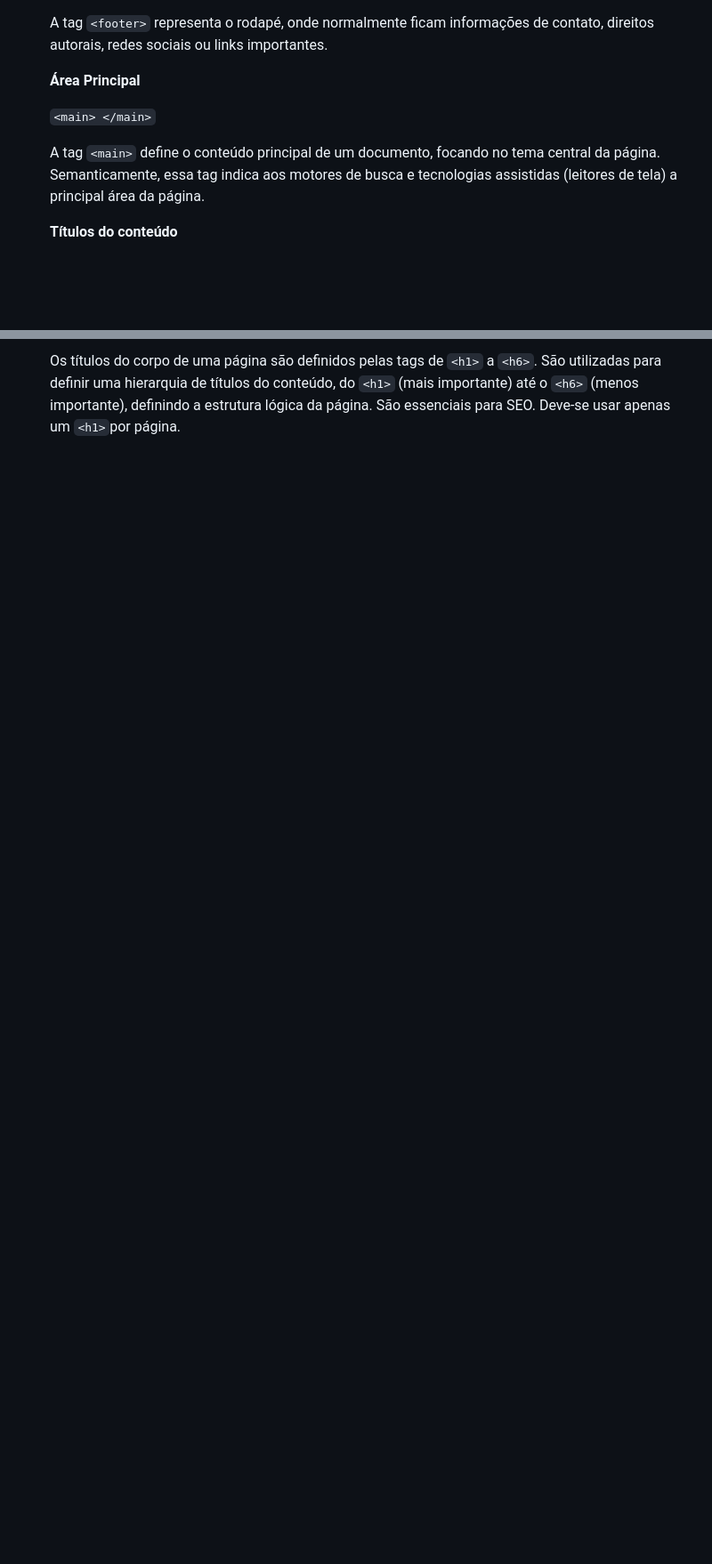
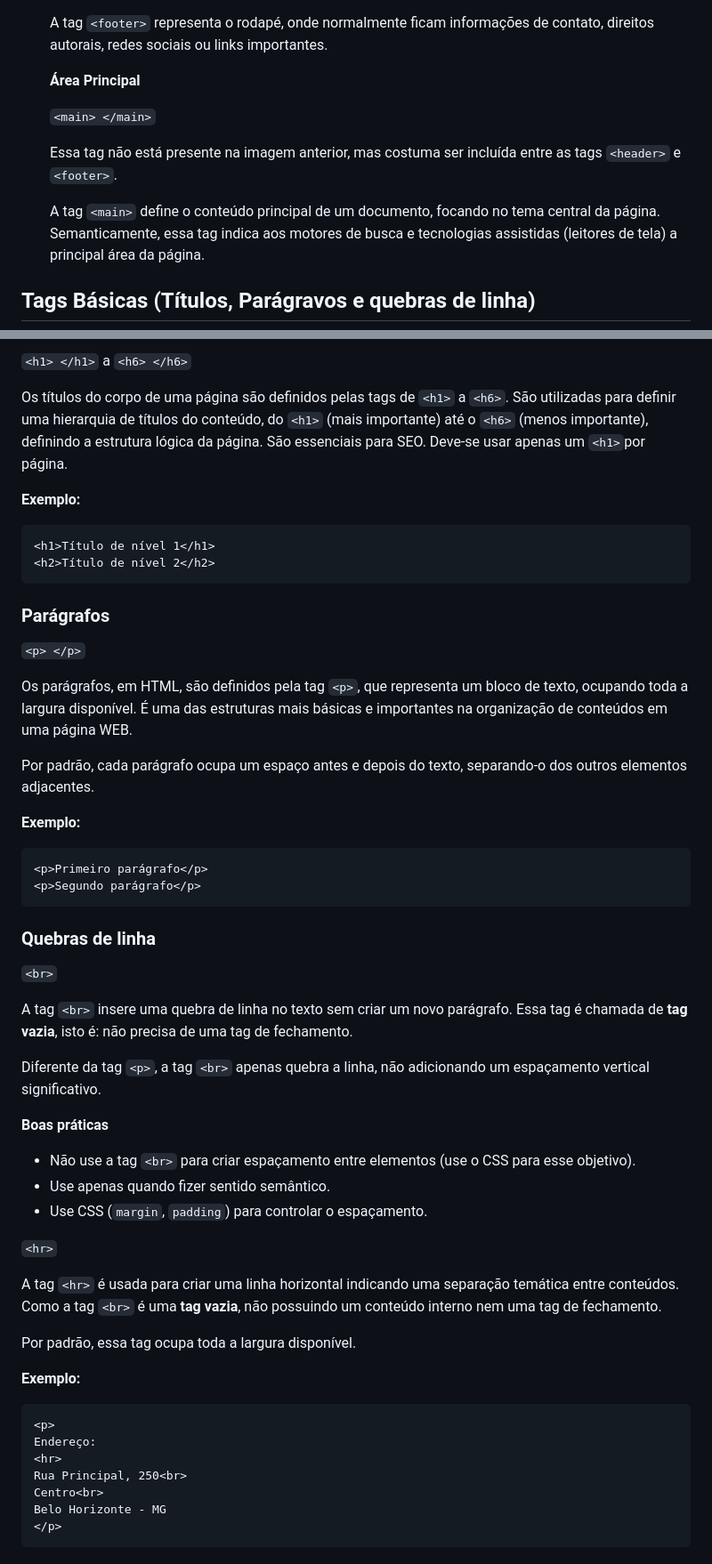
Before and after one commit to abdenagoalvim/Programacao_WEB1, a Markdown page: 02-HTML/01-HTML.md, 2 parts joined by grey strips. Shown at 89% size. GitHub-like rendering; blank space fills up the shorter version.

Commit message:
incluído as tags p, br e hr

````diff
--- a/02-HTML/01-HTML.md
+++ b/02-HTML/01-HTML.md
@@ -70,7 +70,9 @@ Um arquivo HTML segue uma estrutura padrão que define como uma página web deve
 
    `<main> </main>`
 
+   Essa tag não está presente na imagem anterior, mas costuma ser incluída entre as tags `<header>` e `<footer>`.
+
    A tag `<main>` define o conteúdo principal de um documento, focando no tema central da página. Semanticamente, essa tag indica aos motores de busca e tecnologias assistidas (leitores de tela) a principal área da página.
 
-    **Títulos do conteúdo**
+## Tags Básicas (Títulos, Parágravos e quebras de linha)
 
@@ -78,2 +80,54 @@ Um arquivo HTML segue uma estrutura padrão que define como uma página web deve
 
-   Os títulos do corpo de uma página são definidos pelas tags de `<h1>` a `<h6>`. São utilizadas para definir uma hierarquia de títulos do conteúdo, do `<h1>` (mais importante) até o `<h6>` (menos importante), definindo a estrutura lógica da página. São essenciais para SEO. Deve-se usar apenas um `<h1>`por página.
+`<h1> </h1>` a `<h6> </h6>`
+
+Os títulos do corpo de uma página são definidos pelas tags de `<h1>` a `<h6>`. São utilizadas para definir uma hierarquia de títulos do conteúdo, do `<h1>` (mais importante) até o `<h6>` (menos importante), definindo a estrutura lógica da página. São essenciais para SEO. Deve-se usar apenas um `<h1>`por página.
+
+**Exemplo:**
+```html
+<h1>Título de nível 1</h1>
+<h2>Título de nível 2</h2>
+```
+
+### Parágrafos
+
+`<p> </p>`
+
+Os parágrafos, em HTML, são definidos pela tag `<p>`, que representa um bloco de texto, ocupando toda a largura disponível. É uma das estruturas mais básicas e importantes na organização de conteúdos em uma página WEB.
+
+Por padrão, cada parágrafo ocupa um espaço antes e depois do texto, separando-o dos outros elementos adjacentes.
+
+**Exemplo:**
+```html
+<p>Primeiro parágrafo</p>
+<p>Segundo parágrafo</p>
+```
+
+### Quebras de linha
+
+`<br>`
+
+A tag `<br>` insere uma quebra de linha no texto sem criar um novo parágrafo. Essa tag é chamada de **tag vazia**, isto é: não precisa de uma tag de fechamento.
+
+Diferente da tag `<p>`, a tag `<br>` apenas quebra a linha, não adicionando um espaçamento vertical significativo.
+
+**Boas práticas**
+- Não use a tag `<br>` para criar espaçamento entre elementos (use o CSS para esse objetivo).
+- Use apenas quando fizer sentido semântico.
+- Use CSS (`margin`, `padding`) para controlar o espaçamento.
+
+`<hr>`
+
+A tag `<hr>` é usada para criar uma linha horizontal indicando uma separação temática entre conteúdos. Como a tag `<br>` é uma **tag vazia**, não possuindo um conteúdo interno nem uma tag de fechamento.
+
+Por padrão, essa tag ocupa toda a largura disponível.
+
+**Exemplo:**
+```html
+<p>
+Endereço:
+<hr>
+Rua Principal, 250<br>
+Centro<br>
+Belo Horizonte - MG
+</p>
+```
````
Also changed, not shown: other parts of 02-HTML/01-HTML.md (+1 -1 lines).
